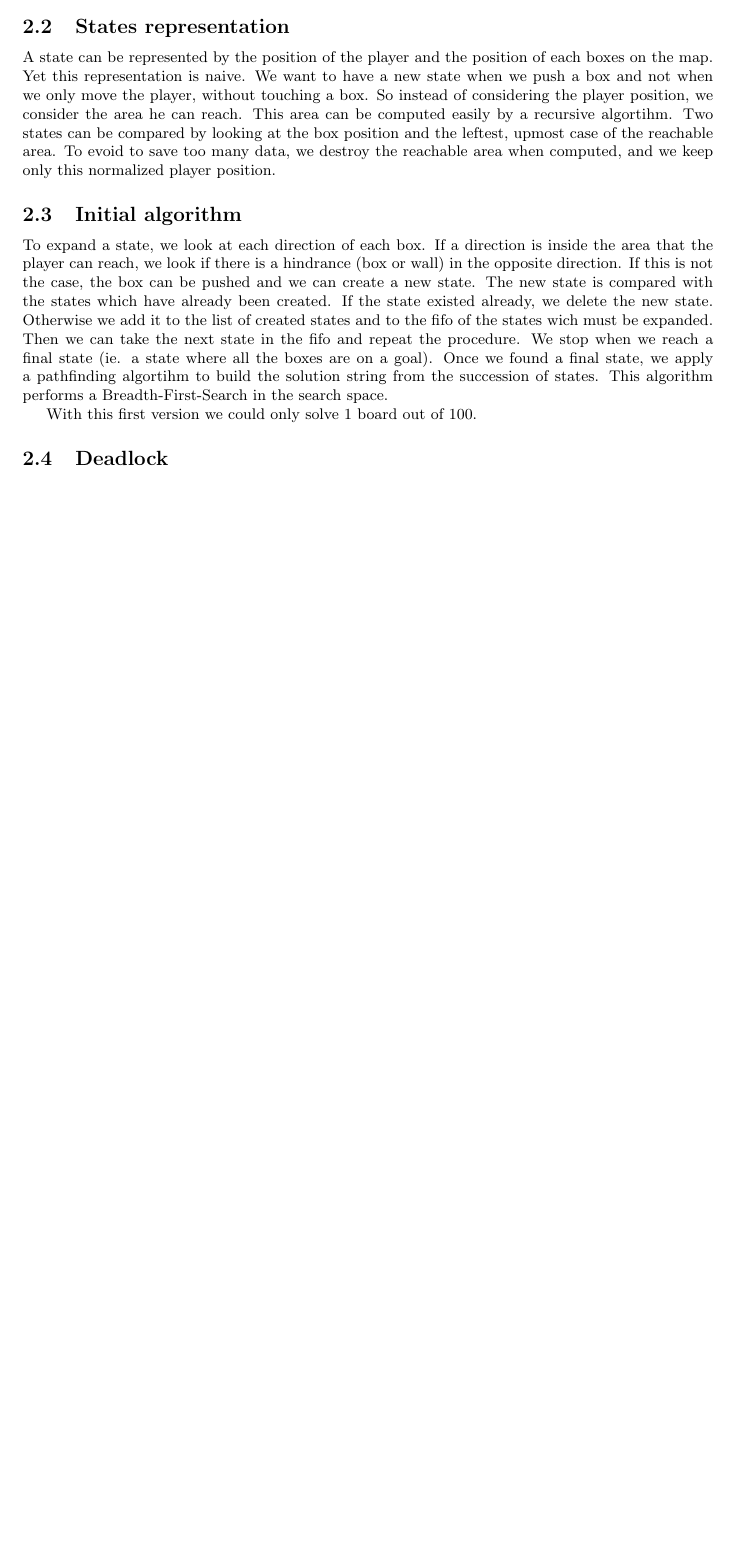
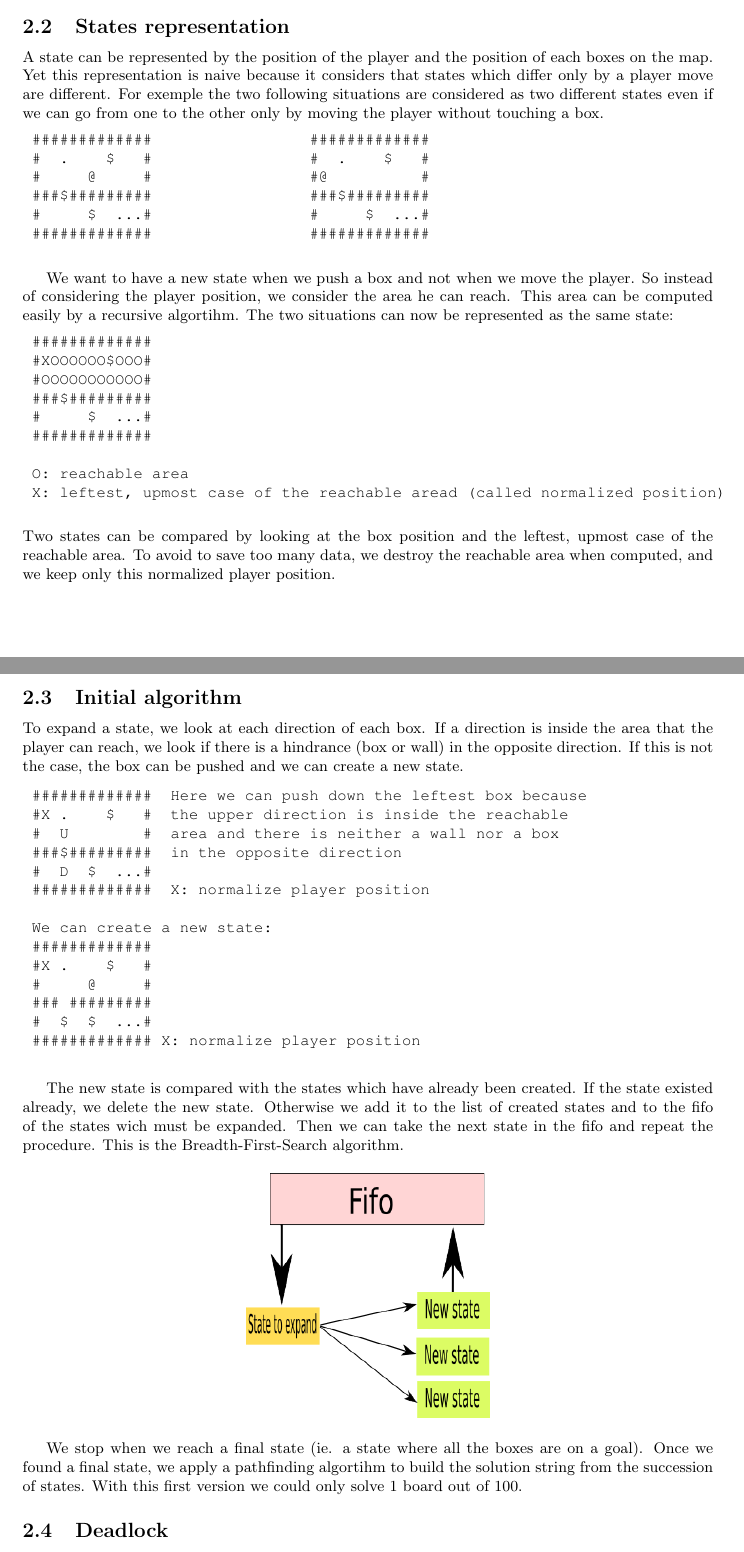
Before and after one commit to carolineKer/sokoban, a LaTeX document (report/report.tex): part of page 3 of 5 before the commit and two parts of pages 3 and 4 of 6 after it, the two joined at a grey line, cut so that both start at the same text, the shorter picture padded with empty space. Compiled offline with pdfLaTeX.

Commit message:
Add some figures

```diff
--- a/report/report.tex
+++ b/report/report.tex
@@ -130,26 +126,73 @@
 
 	\subsection{States representation}
 	A state can be represented by the position of the player and the position of each boxes on the map.
-	Yet this representation is naive.
-	We want to have a new state when we push a box and not when we only move the player, without touching a box.
+	Yet this representation is naive because it considers that states which differ only by a player move are different.
+	For exemple the two following situations are considered as two different states even if we can go from one to the other only by moving the
+	player without touching a box.
+	\begin{verbatim}
+	#############                 #############
+	#  .    $   #                 #  .    $   #
+	#     @     #                 #@          #
+	###$#########                 ###$#########
+	#     $  ...#                 #     $  ...#
+	#############                 #############
+	\end{verbatim}
+
+
+	We want to have a new state when we push a box and not when we move the player.
 	So instead of considering the player position, we consider the area he can reach.
 	This area can be computed easily by a recursive algortihm.
+	The two situations can now be represented as the same state:
+	\begin{verbatim}
+	#############
+	#XOOOOOO$OOO#
+	#OOOOOOOOOOO#
+	###$#########
+	#     $  ...#
+	#############
+
+	O: reachable area
+	X: leftest, upmost case of the reachable aread (called normalized position)
+	\end{verbatim}
 	Two states can be compared by looking at the box position and the leftest, upmost case of the reachable area.
-	To evoid to save too many data, we destroy the reachable area when computed, and we keep only this normalized player position.
+	To avoid to save too many data, we destroy the reachable area when computed, and we keep only this normalized player position.
+
 
 	\subsection{Initial algorithm}
 	To expand a state, we look at each direction of each box.
 	If a direction is inside the area that the player can reach, we look if there is a hindrance (box or wall) in the opposite direction.
 	If this is not the case, the box can be pushed and we can create a new state.
+
+	\begin{verbatim}
+	#############  Here we can push down the leftest box because
+	#X .    $   #  the upper direction is inside the reachable
+	#  U        #  area and there is neither a wall nor a box
+	###$#########  in the opposite direction
+	#  D  $  ...#
+	#############  X: normalize player position
+
+	We can create a new state:
+	#############
+	#X .    $   #
+	#     @     #
+	### #########
+	#  $  $  ...#
+	############# X: normalize player position
+	\end{verbatim}
+
 	The new state is compared with the states which have already been created.
 	If the state existed already, we delete the new state.
 	Otherwise we add it to the list of created states and to the fifo of the states wich must be expanded.
 	Then we can take the next state in the fifo and repeat the procedure.
+	This is the Breadth-First-Search algorithm.
+
+	\begin{figure}[h]
+	\centerline{\includegraphics[height=5 cm, width=5cm]{./state_fifo.png}}
+	\end{figure}
+
 	We stop when we reach a final state (ie. a state where all the boxes are on a goal).
 	Once we found a final state, we apply a pathfinding algortihm to build the solution string from the succession of states.
-	This algorithm performs a Breadth-First-Search in the search space.
-
-	With this first version we could only solve 1 board out of 100.
+ With this first version we could only solve 1 board out of 100.
 
 	\subsection{Deadlock}
 	1 board solved (the same that with the initial algorithm) but the board is solved after around 3500 nodes (instead of 7700 before)
```
Also changed, not shown: report/report.pdf, report/state_fifo.png (added), report/state_fifo.svg (added), report/report.tex (4 more changed lines), 3 other files.
